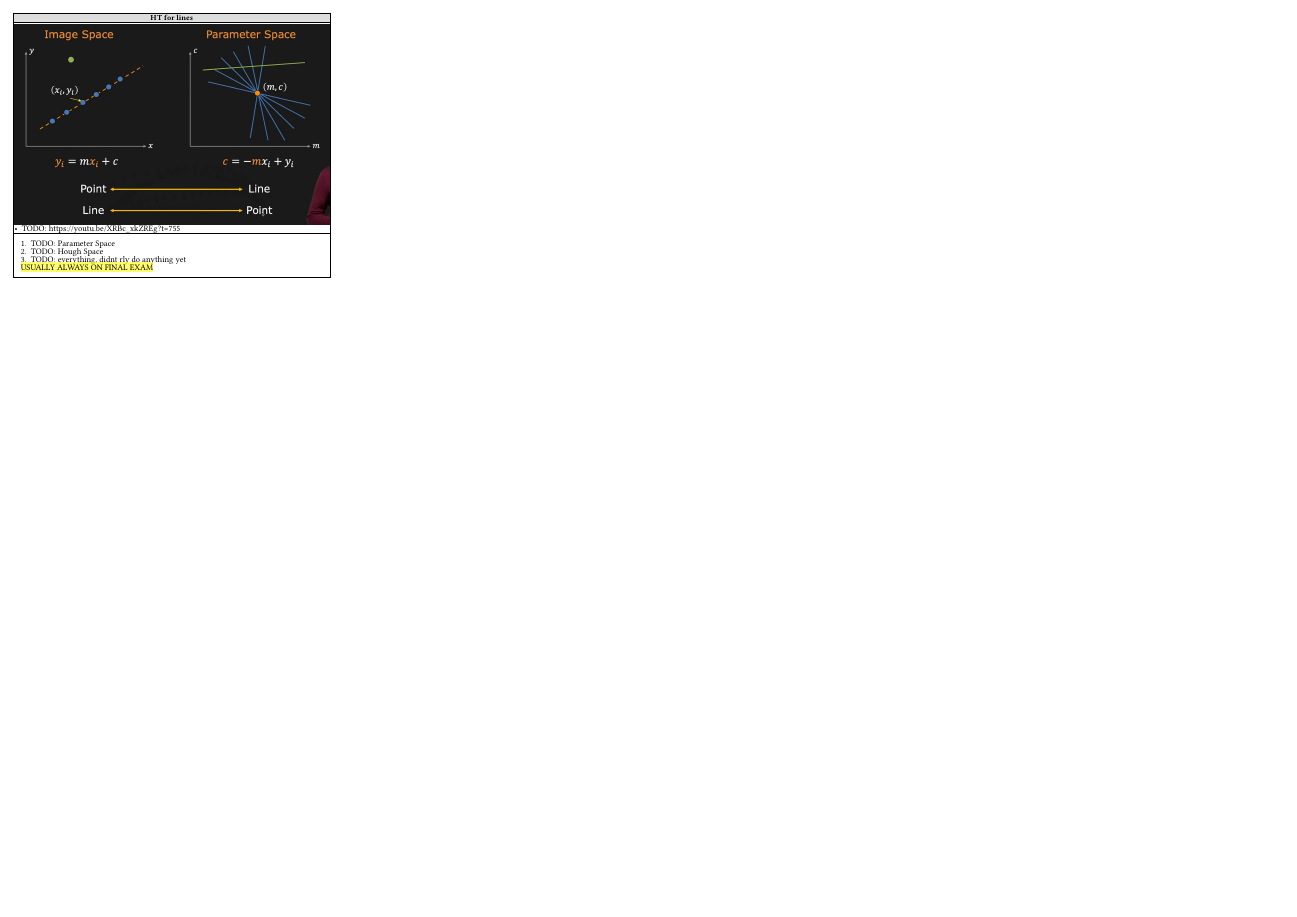
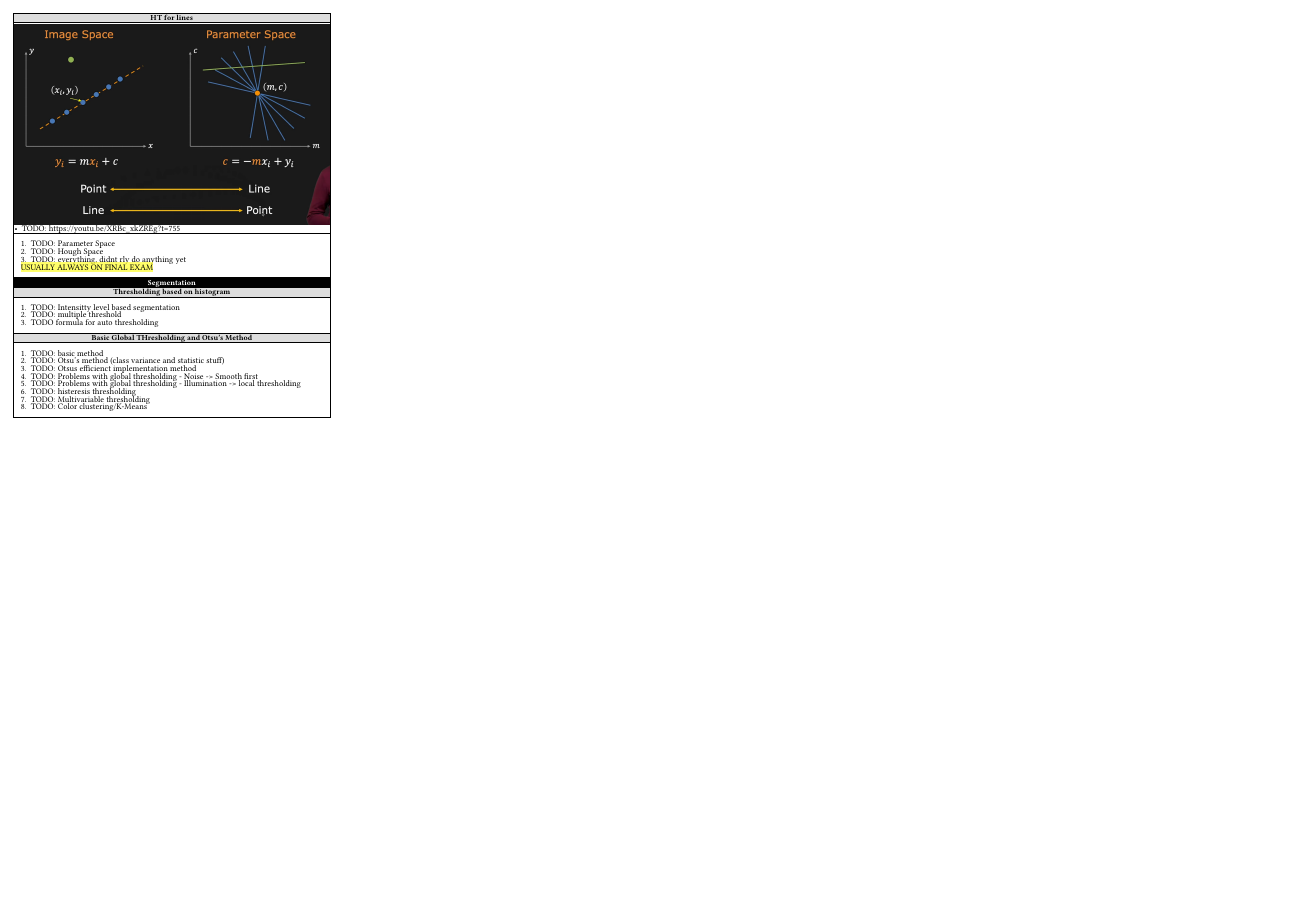
Before and after one commit to josias-r/summaries-dip, a Typst document (main.typ, which reads sections/08_segmentation.typ): page 3 of 3. Compiled offline with Typst 0.15; a missing font is replaced by an installed copy or a similar font.

Commit message:
week 8 TODOs

```diff
--- /dev/null
+++ b/sections/08_segmentation.typ
@@ -0,0 +1,18 @@
+= Segmentation
+== Thresholding based on histogram
+#rect()[
+  + TODO: Intensitty level based segmentation
+  + TODO: multiple threshold
+  + TODO formula for auto thresholding
+]
+== Basic Global THresholding and Otsu's Method
+#rect()[
+  + TODO: basic method
+  + TODO: Otsu's method (class variance and statistic stuff)
+  + TODO: Otsus efficienct implementation method
+  + TODO: Problems with global thresholding - Noise -> Smooth first
+  + TODO: Problems with global thresholding - Illumination -> local thresholding
+  + TODO: histeresis thresholding
+  + TODO: Multivariable thresholding
+  + TODO: Color clustering/K-Means
+]
```
Also changed, not shown: main.typ (+1 -0 lines).
